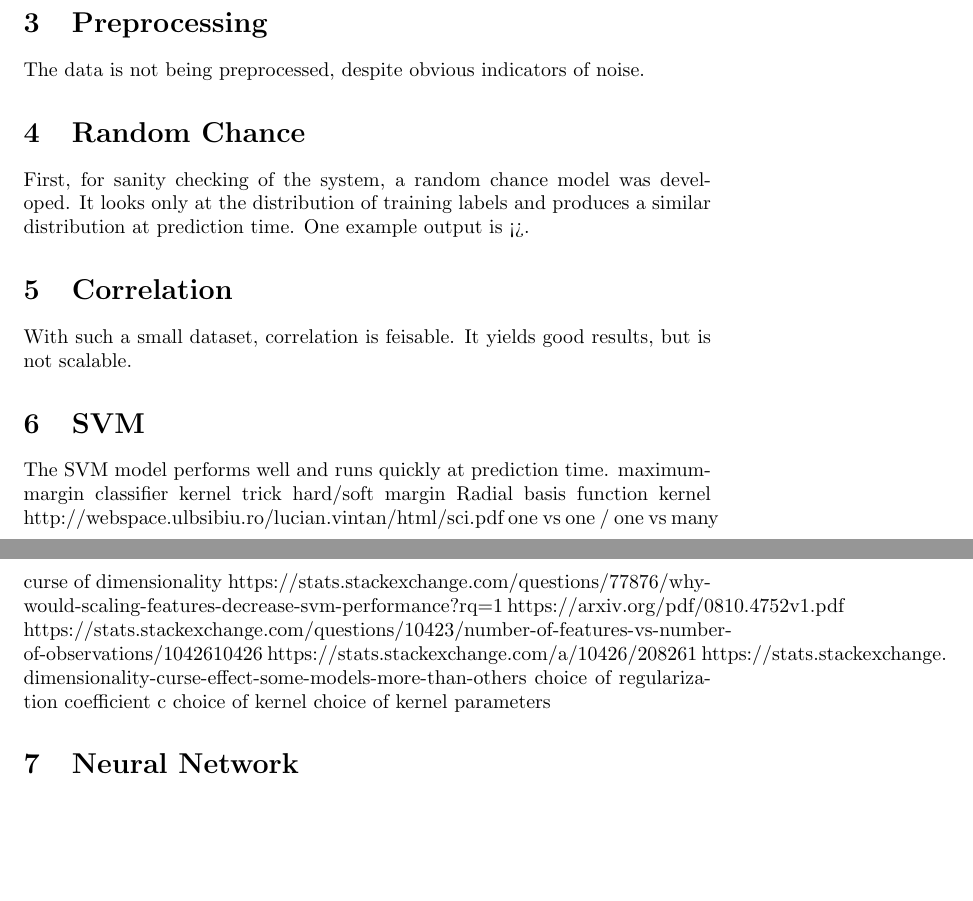
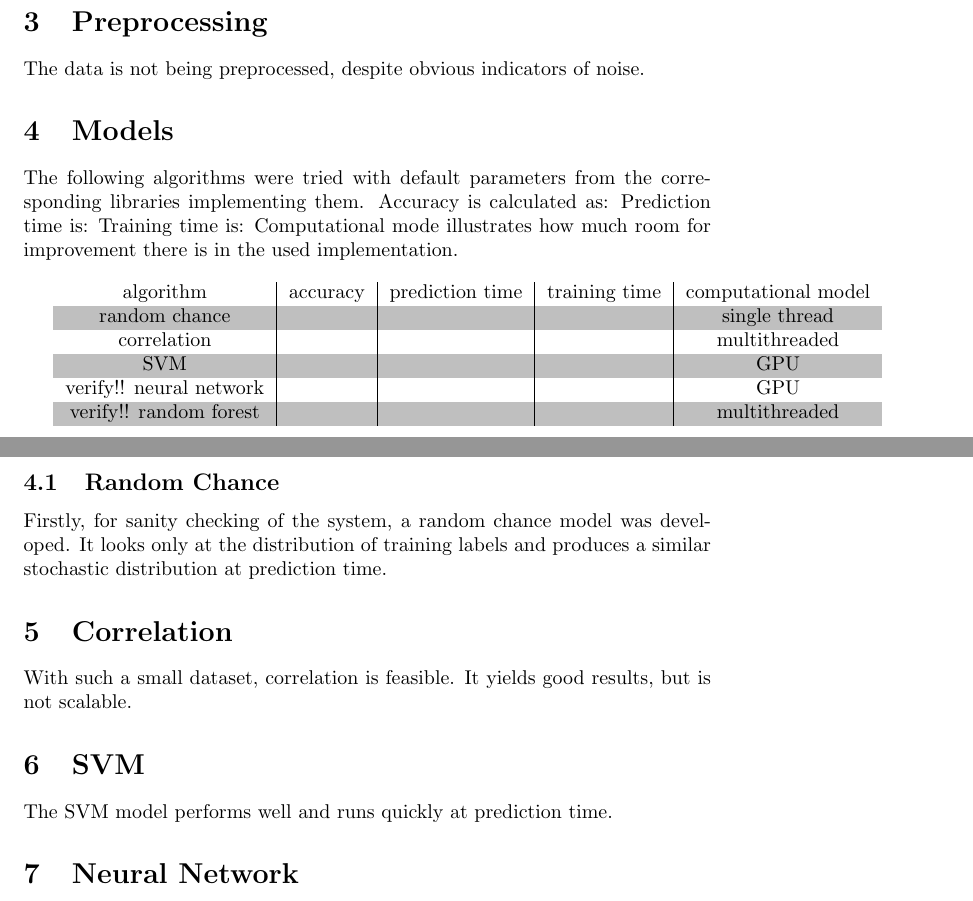
Before and after one commit to MiroslavVitkov/rocks, a LaTeX document (report/report.tex): two parts of pages 1 and 2 of 2, joined at a grey line, cut so that both start at the same text, the shorter picture padded with empty space. Compiled offline with pdfLaTeX.

```diff
--- a/report/report.tex
+++ b/report/report.tex
@@ -1,6 +1,13 @@
 \documentclass{article}
+
+
+\usepackage[table]{xcolor}
+
+
 \title{Comparisson of methods for multiclass classification of multi-dimensional data}
 \author{Miroslav Vitkov}
+
+
 \begin{document}
 \maketitle
 
@@ -19,34 +26,52 @@
 The data is not being preprocessed, despite obvious indicators of noise.
 
 
-\section{Random Chance}
-First, for sanity checking of the system, a random chance model was developed.
-It looks only at the distribution of training labels and produces a similar distribution at prediction time.
-One example output is <>.
+\section{Models}
+The following algorithms were tried with default parameters from the corresponding libraries implementing them.
+Accuracy is calculated as:
+Prediction time is:
+Training time is:
+Computational mode illustrates how much room for improvement there is in the used implementation.
+\\ \par
+\rowcolors{1}{white}{lightgray}
+\begin{tabular}{ c | c | c | c | c }
+algorithm      & accuracy & prediction time & training time & computational model \\
+random chance  & & & & single thread \\
+correlation    & & & & multithreaded \\
+SVM            & & & & GPU \\ verify!!
+neural network & & & & GPU \\  verify!!
+random forest  & & & & multithreaded \\
+\end{tabular}
+
+
+\subsection{Random Chance}
+Firstly, for sanity checking of the system, a random chance model was developed.
+It looks only at the distribution of training labels and produces a similar stochastic distribution at prediction time.
 
 
 \section{Correlation}
-With such a small dataset, correlation is feisable.
+With such a small dataset, correlation is feasible.
 It yields good results, but is not scalable.
 
 
 \section{SVM}
 The SVM model performs well and runs quickly at prediction time.
-maximum-margin classifier
-kernel trick
-hard/soft margin
-Radial basis function kernel
-http://webspace.ulbsibiu.ro/lucian.vintan/html/sci.pdf
-one vs one / one vs many
-curse of dimensionality
-https://stats.stackexchange.com/questions/77876/why-would-scaling-features-decrease-svm-performance?rq=1
-https://arxiv.org/pdf/0810.4752v1.pdf
-https://stats.stackexchange.com/questions/10423/number-of-features-vs-number-of-observations/10426#10426
-https://stats.stackexchange.com/a/10426/208261
-https://stats.stackexchange.com/questions/186184/does-dimensionality-curse-effect-some-models-more-than-others
-choice of regularization coefficient c
-choice of kernel
-choice of kernel parameters
+%maximum-margin classifier
+%kernel trick
+%hard/soft margin
+%Radial basis function kernel
+%http://webspace.ulbsibiu.ro/lucian.vintan/html/sci.pdf
+%one vs one / one vs many
+%curse of dimensionality
+%https://stats.stackexchange.com/questions/77876/why-would-scaling-features-decrease-svm-performance?rq=1
+%https://arxiv.org/pdf/0810.4752v1.pdf
+%https://stats.stackexchange.com/questions/10423/number-of-features-vs-number-of-observations/10426#10426
+%https://stats.stackexchange.com/a/10426/208261
+%https://stats.stackexchange.com/questions/186184/does-dimensionality-curse-effect-some-models-more-than-others
+%choice of regularization coefficient c
+%choice of kernel
+%choice of kernel parameters
+% probabilistic classifier
 
 \section{Neural Network}
 A naive model with two hidden layers with relu activations performed extremely poorly: <>.
```
